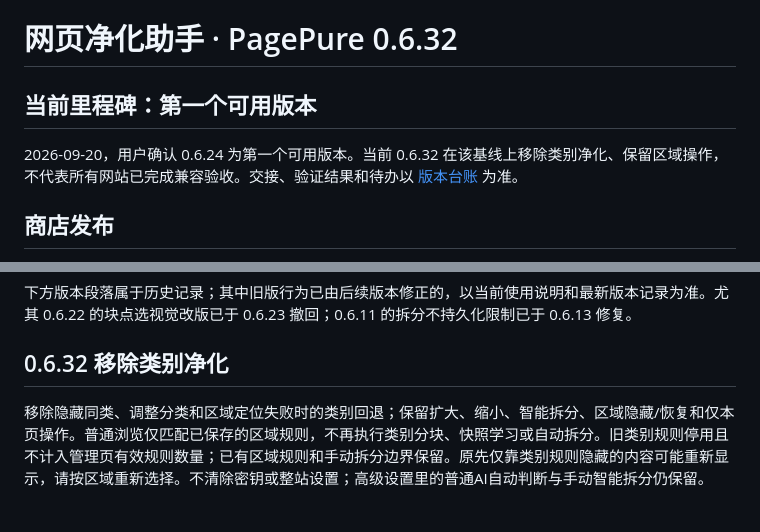
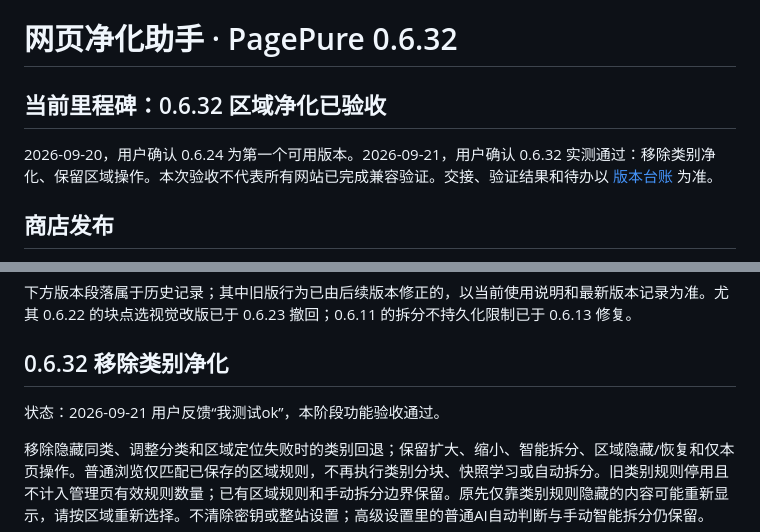
Before and after one commit to mhgd3250905/PagePure, a Markdown page: README.md, 2 parts joined by grey strips. Rendered like a GitHub page; blank space fills up the shorter version.

Commit message:
docs: close out verified PagePure 0.6.32 milestone

```diff
--- a/README.md
+++ b/README.md
@@ -1,8 +1,8 @@
 # 网页净化助手 · PagePure 0.6.32
 
-## 当前里程碑：第一个可用版本
+## 当前里程碑：0.6.32 区域净化已验收
 
-2026-09-20，用户确认 0.6.24 为第一个可用版本。当前 0.6.32 在该基线上移除类别净化、保留区域操作，不代表所有网站已完成兼容验收。交接、验证结果和待办以 [版本台账](MILESTONE.md) 为准。
+2026-09-20，用户确认 0.6.24 为第一个可用版本。2026-09-21，用户确认 0.6.32 实测通过：移除类别净化、保留区域操作。本次验收不代表所有网站已完成兼容验证。交接、验证结果和待办以 [版本台账](MILESTONE.md) 为准。
 
 ## 商店发布
 
@@ -16,6 +16,8 @@
 下方版本段落属于历史记录；其中旧版行为已由后续版本修正的，以当前使用说明和最新版本记录为准。尤其 0.6.22 的块点选视觉改版已于 0.6.23 撤回；0.6.11 的拆分不持久化限制已于 0.6.13 修复。
 
 ## 0.6.32 移除类别净化
+
+状态：2026-09-21 用户反馈“我测试ok”，本阶段功能验收通过。
 
 移除隐藏同类、调整分类和区域定位失败时的类别回退；保留扩大、缩小、智能拆分、区域隐藏/恢复和仅本页操作。普通浏览仅匹配已保存的区域规则，不再执行类别分块、快照学习或自动拆分。旧类别规则停用且不计入管理页有效规则数量；已有区域规则和手动拆分边界保留。原先仅靠类别规则隐藏的内容可能重新显示，请按区域重新选择。不清除密钥或整站设置；高级设置里的普通AI自动判断与手动智能拆分仍保留。
 
```
Also changed, not shown: MILESTONE.md (+16 -0 lines), STORE_PUBLISH.md (+15 -3 lines).
